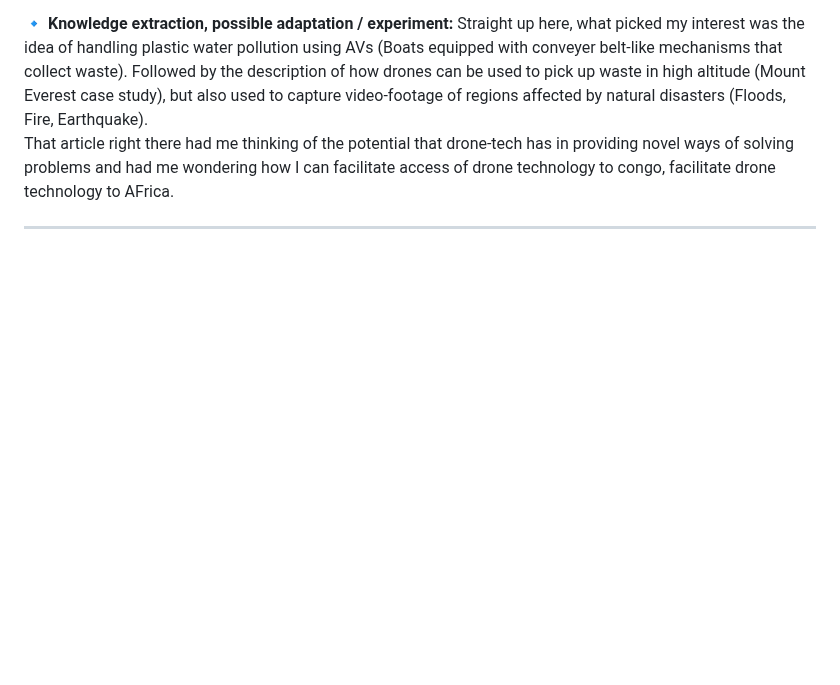
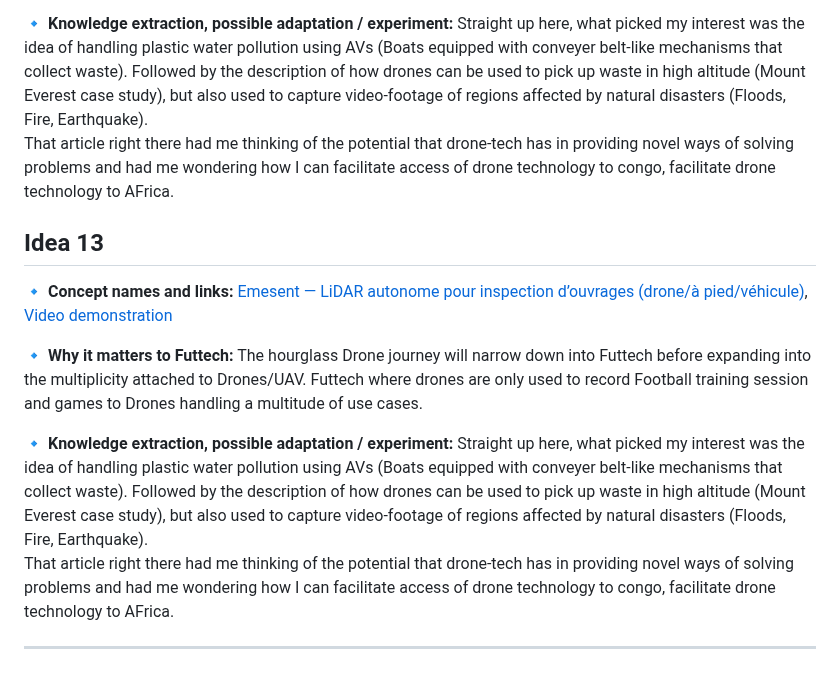
Before and after one commit to kal-kyokya/kal-kyokya, a Markdown page: upWork/Chercheur pour une plateforme d'innovation mondiale/Researcher Notebook.md, the part around the change. Rendered like a GitHub page; blank space fills up the shorter version.

Commit message:
Write down the 13th concept name and relevant links for an Autonomous Mapping LiDar attached drone.

```diff
--- a/upWork/Chercheur pour une plateforme d'innovation mondiale/Researcher Notebook.md
+++ b/upWork/Chercheur pour une plateforme d'innovation mondiale/Researcher Notebook.md
@@ -163,4 +163,16 @@ Created: {{ 2025-10-07 }}
    Straight up here, what picked my interest was the idea of handling plastic water pollution using AVs (Boats equipped with conveyer belt-like mechanisms that collect waste). Followed by the description of how drones can be used to pick up waste in high altitude (Mount Everest case study), but also used to capture video-footage of regions affected by natural disasters (Floods, Fire, Earthquake).<br />
    That article right there had me thinking of the potential that drone-tech has in providing novel ways of solving problems and had me wondering how I can facilitate access of drone technology to congo, facilitate drone technology to AFrica.
 
+## Idea 13
+
+🔹 **Concept names and links:**
+   [Emesent — LiDAR autonome pour inspection d’ouvrages (drone/à pied/véhicule)](https://emesent.com), [Video demonstration](https://youtu.be/bPBHQKEwj5U?si=H8wt-aKMbnBehAos)<br />
+
+🔹 **Why it matters to Futtech:**
+   The hourglass Drone journey will narrow down into Futtech before expanding into the multiplicity attached to Drones/UAV. Futtech where drones are only used to record Football training session and games to Drones handling a multitude of use cases.<br />
+
+🔹 **Knowledge extraction, possible adaptation / experiment:**
+   Straight up here, what picked my interest was the idea of handling plastic water pollution using AVs (Boats equipped with conveyer belt-like mechanisms that collect waste). Followed by the description of how drones can be used to pick up waste in high altitude (Mount Everest case study), but also used to capture video-footage of regions affected by natural disasters (Floods, Fire, Earthquake).<br />
+   That article right there had me thinking of the potential that drone-tech has in providing novel ways of solving problems and had me wondering how I can facilitate access of drone technology to congo, facilitate drone technology to AFrica.
+
 ---
```
